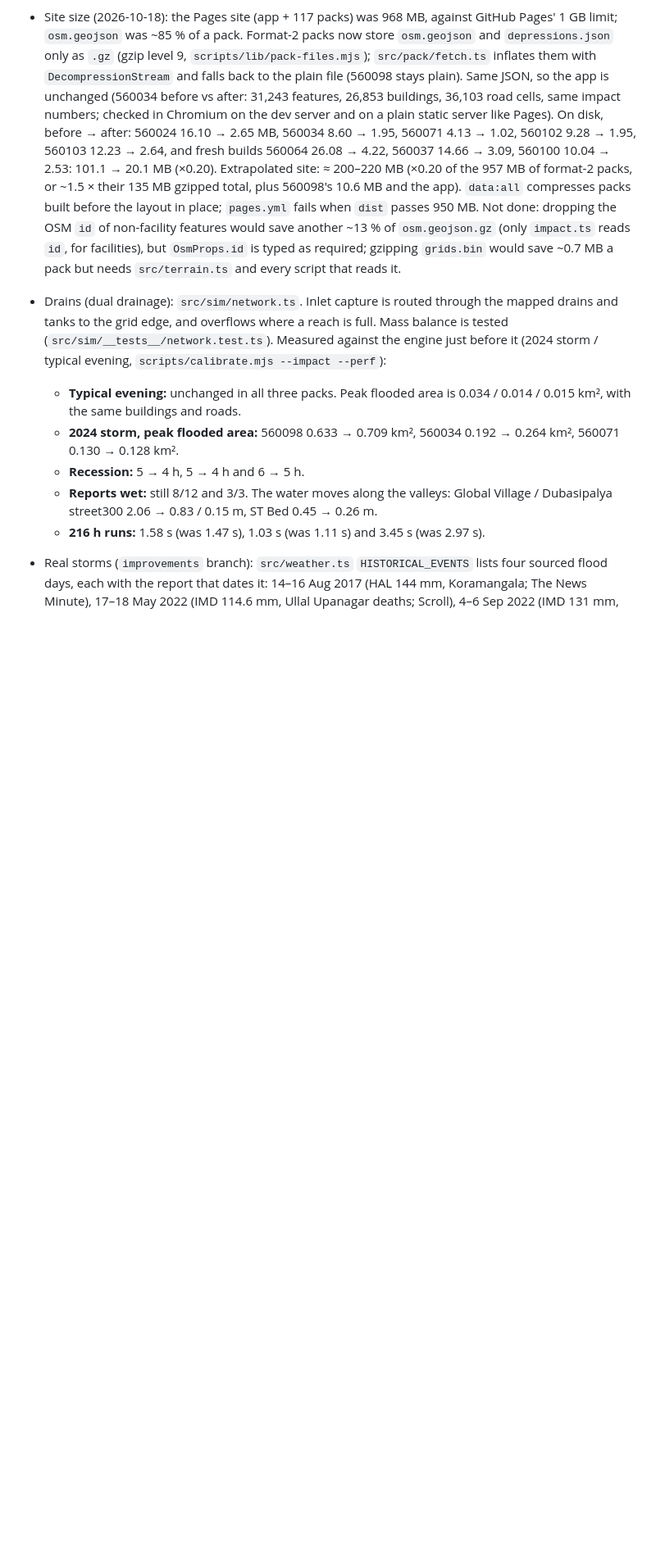
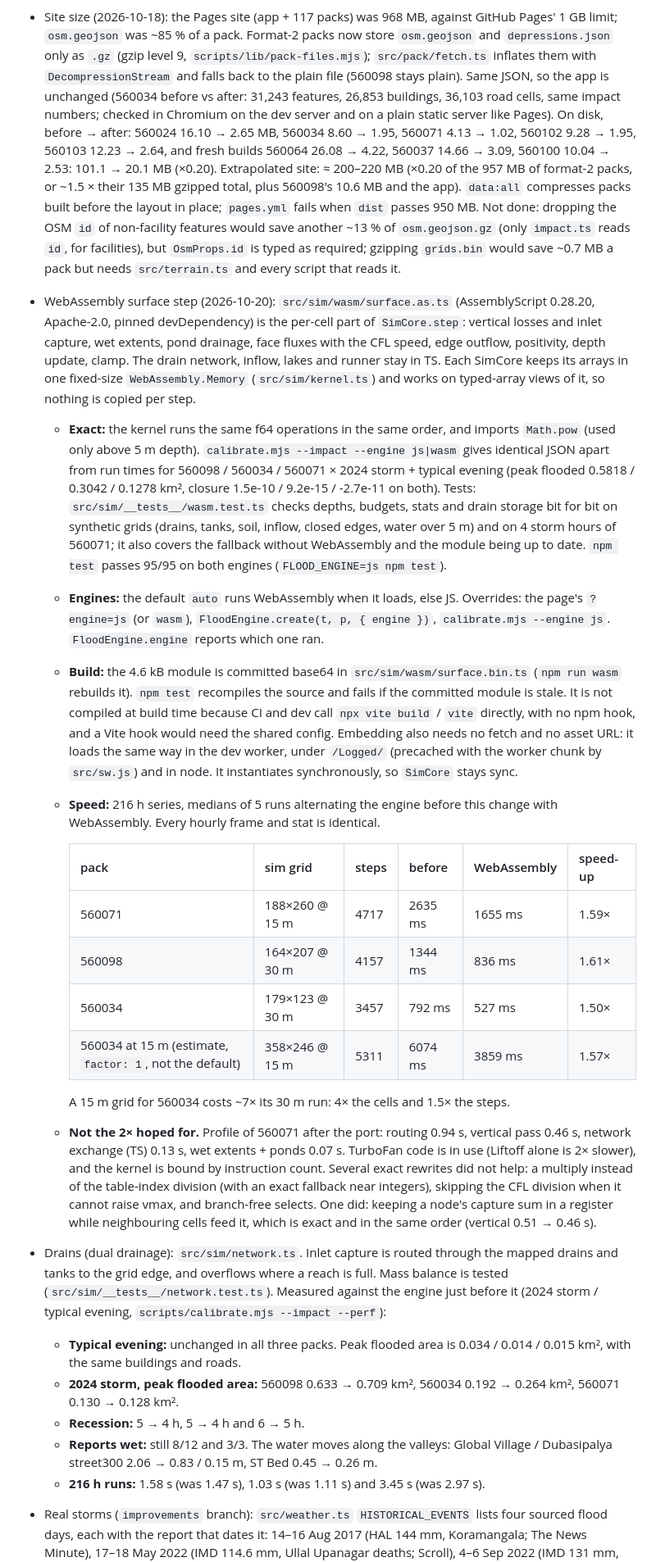
Before and after one commit to achyuta0001/Logged, a Markdown page: PROGRESS.md, the part around one of its changes. Shown at 82% size. Drawn GitHub-style; blank space fills up the shorter version.

Commit message:
docs(progress): WebAssembly surface step: equivalence on three packs, alternating 216 h timings, 15 m estimate, what did not help
Claude-Session: https://claude.ai/code/session_01VpiZsQ52zkV76p9iEwbmEq

```diff
--- a/PROGRESS.md
+++ b/PROGRESS.md
@@ -53,6 +53,22 @@ comments and the draft PR, then continue from **Next step**.
   - **Reports:** `public/data/hotspots-city.json` replaces `public/data/hotspots.json` and `scripts/data/hotspots-blr.json`. It holds 73 spots and 93 reports, 52 of the spots new (Deccan Herald, The News Minute, Scroll, ThePrint, 2015–2025). Each new spot is pinned to a named OSM object found by Nominatim at 1 request/s. Ten of the cited articles were re-read against their summaries. All ten confirmed the reports, and three summaries were brought closer to the article's wording. A pack's `hotspots.json` is the city spots inside its grid bbox (`--hotspots-only` refreshes it). The app and `calibrate.mjs` merge the city file with the pack's own list (`mergeHotspots`).
   - **Calibration, 560098, 2024 storm, same engine:** old pack 0.703 km² peak, 3 h recession, 8/11 reports wet. Re-encoded as format 2 the result is identical. Without inflow, the new pack's 0.672 km² comes from one new OSM drain (way/1569181339). With inflow (shipped): 0.582 km², 2 h, 9/11 wet (Mysuru Road at Nayandahalli now wet), max 6.09 m in the Vrishabhavathi channel. Street cells deeper than 1 m fall from 0.137 to 0.098 km² because the trunk drain is sized for the whole upstream catchment. Gurudatta Layout is 236 m off the grid and no longer listed for 560098. All nine local packs: 36 of 54 report-pack pairs wet (table in the README).
 - Site size (2026-10-18): the Pages site (app + 117 packs) was 968 MB, against GitHub Pages' 1 GB limit; `osm.geojson` was ~85 % of a pack. Format-2 packs now store `osm.geojson` and `depressions.json` only as `.gz` (gzip level 9, `scripts/lib/pack-files.mjs`); `src/pack/fetch.ts` inflates them with `DecompressionStream` and falls back to the plain file (560098 stays plain). Same JSON, so the app is unchanged (560034 before vs after: 31,243 features, 26,853 buildings, 36,103 road cells, same impact numbers; checked in Chromium on the dev server and on a plain static server like Pages). On disk, before → after: 560024 16.10 → 2.65 MB, 560034 8.60 → 1.95, 560071 4.13 → 1.02, 560102 9.28 → 1.95, 560103 12.23 → 2.64, and fresh builds 560064 26.08 → 4.22, 560037 14.66 → 3.09, 560100 10.04 → 2.53: 101.1 → 20.1 MB (×0.20). Extrapolated site: ≈ 200–220 MB (×0.20 of the 957 MB of format-2 packs, or ~1.5 × their 135 MB gzipped total, plus 560098's 10.6 MB and the app). `data:all` compresses packs built before the layout in place; `pages.yml` fails when `dist` passes 950 MB. Not done: dropping the OSM `id` of non-facility features would save another ~13 % of `osm.geojson.gz` (only `impact.ts` reads `id`, for facilities), but `OsmProps.id` is typed as required; gzipping `grids.bin` would save ~0.7 MB a pack but needs `src/terrain.ts` and every script that reads it.
+- WebAssembly surface step (2026-10-20): `src/sim/wasm/surface.as.ts` (AssemblyScript 0.28.20, Apache-2.0, pinned devDependency) is the per-cell part of `SimCore.step`: vertical losses and inlet capture, wet extents, pond drainage, face fluxes with the CFL speed, edge outflow, positivity, depth update, clamp. The drain network, inflow, lakes and runner stay in TS. Each SimCore keeps its arrays in one fixed-size `WebAssembly.Memory` (`src/sim/kernel.ts`) and works on typed-array views of it, so nothing is copied per step.
+  - **Exact:** the kernel runs the same f64 operations in the same order, and imports `Math.pow` (used only above 5 m depth). `calibrate.mjs --impact --engine js|wasm` gives identical JSON apart from run times for 560098 / 560034 / 560071 × 2024 storm + typical evening (peak flooded 0.5818 / 0.3042 / 0.1278 km², closure 1.5e-10 / 9.2e-15 / -2.7e-11 on both). Tests: `src/sim/__tests__/wasm.test.ts` checks depths, budgets, stats and drain storage bit for bit on synthetic grids (drains, tanks, soil, inflow, closed edges, water over 5 m) and on 4 storm hours of 560071; it also covers the fallback without WebAssembly and the module being up to date. `npm test` passes 95/95 on both engines (`FLOOD_ENGINE=js npm test`).
+  - **Engines:** the default `auto` runs WebAssembly when it loads, else JS. Overrides: the page's `?engine=js` (or `wasm`), `FloodEngine.create(t, p, { engine })`, `calibrate.mjs --engine js`. `FloodEngine.engine` reports which one ran.
+  - **Build:** the 4.6 kB module is committed base64 in `src/sim/wasm/surface.bin.ts` (`npm run wasm` rebuilds it). `npm test` recompiles the source and fails if the committed module is stale. It is not compiled at build time because CI and dev call `npx vite build` / `vite` directly, with no npm hook, and a Vite hook would need the shared config. Embedding also needs no fetch and no asset URL: it loads the same way in the dev worker, under `/Logged/` (precached with the worker chunk by `src/sw.js`) and in node. It instantiates synchronously, so `SimCore` stays sync.
+  - **Speed:** 216 h series, medians of 5 runs alternating the engine before this change with WebAssembly. Every hourly frame and stat is identical.
+
+    | pack | sim grid | steps | before | WebAssembly | speed-up |
+    |---|---|---|---|---|---|
+    | 560071 | 188×260 @ 15 m | 4717 | 2635 ms | 1655 ms | 1.59× |
+    | 560098 | 164×207 @ 30 m | 4157 | 1344 ms | 836 ms | 1.61× |
+    | 560034 | 179×123 @ 30 m | 3457 | 792 ms | 527 ms | 1.50× |
+    | 560034 at 15 m (estimate, `factor: 1`, not the default) | 358×246 @ 15 m | 5311 | 6074 ms | 3859 ms | 1.57× |
+
+    A 15 m grid for 560034 costs ~7× its 30 m run: 4× the cells and 1.5× the steps.
+  - **Not the 2× hoped for.** Profile of 560071 after the port: routing 0.94 s, vertical pass 0.46 s, network exchange (TS) 0.13 s, wet extents + ponds 0.07 s. TurboFan code is in use (Liftoff alone is 2× slower), and the kernel is bound by instruction count. Several exact rewrites did not help: a multiply instead of the table-index division (with an exact fallback near integers), skipping the CFL division when it cannot raise vmax, and branch-free selects. One did: keeping a node's capture sum in a register while neighbouring cells feed it, which is exact and in the same order (vertical 0.51 → 0.46 s).
+
 - Drains (dual drainage): `src/sim/network.ts`. Inlet capture is routed through the mapped drains and tanks to the grid edge, and overflows where a reach is full. Mass balance is tested (`src/sim/__tests__/network.test.ts`). Measured against the engine just before it (2024 storm / typical evening, `scripts/calibrate.mjs --impact --perf`):
   - **Typical evening:** unchanged in all three packs. Peak flooded area is 0.034 / 0.014 / 0.015 km², with the same buildings and roads.
   - **2024 storm, peak flooded area:** 560098 0.633 → 0.709 km², 560034 0.192 → 0.264 km², 560071 0.130 → 0.128 km².
```
Also changed, not shown: other parts of PROGRESS.md (+1 -0 lines).
